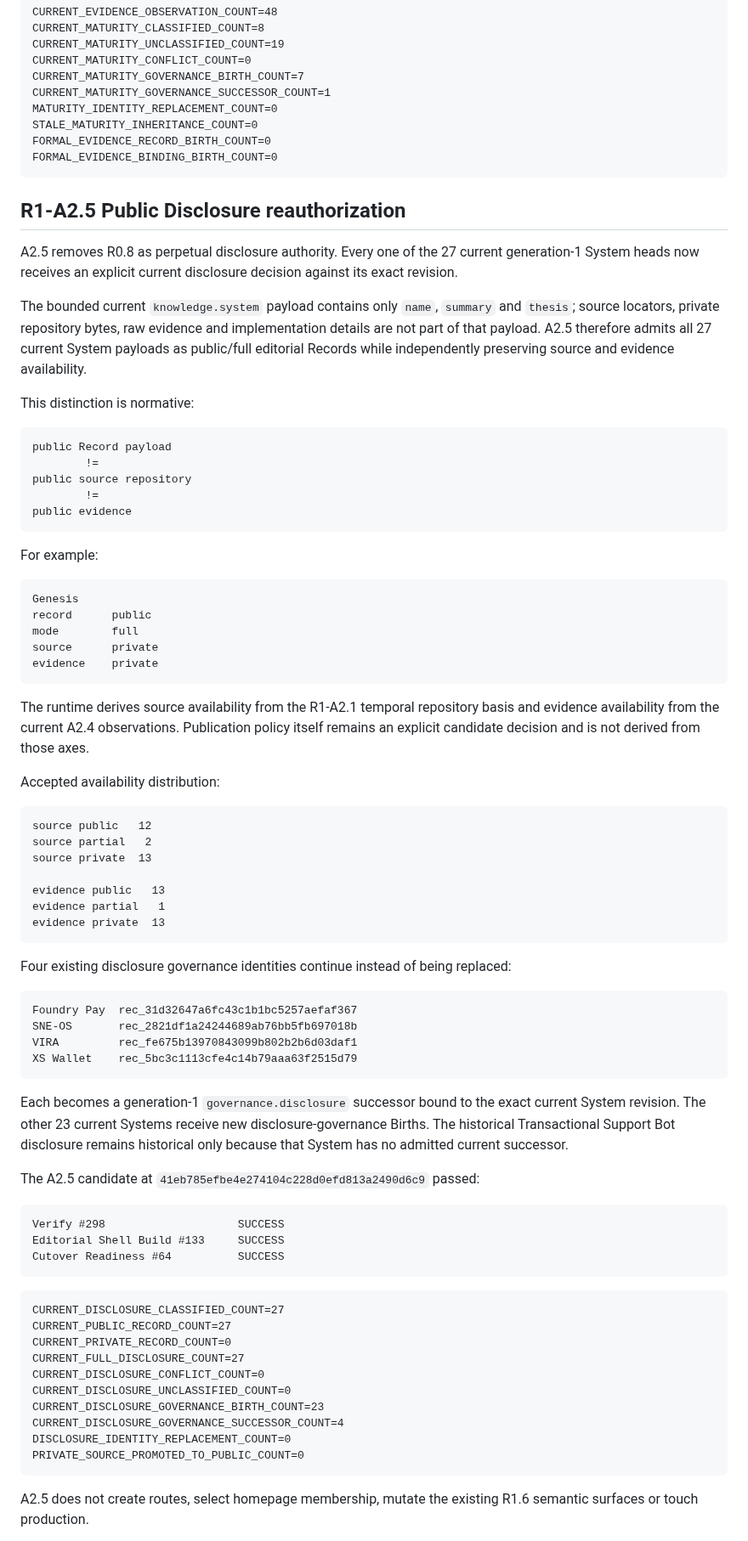
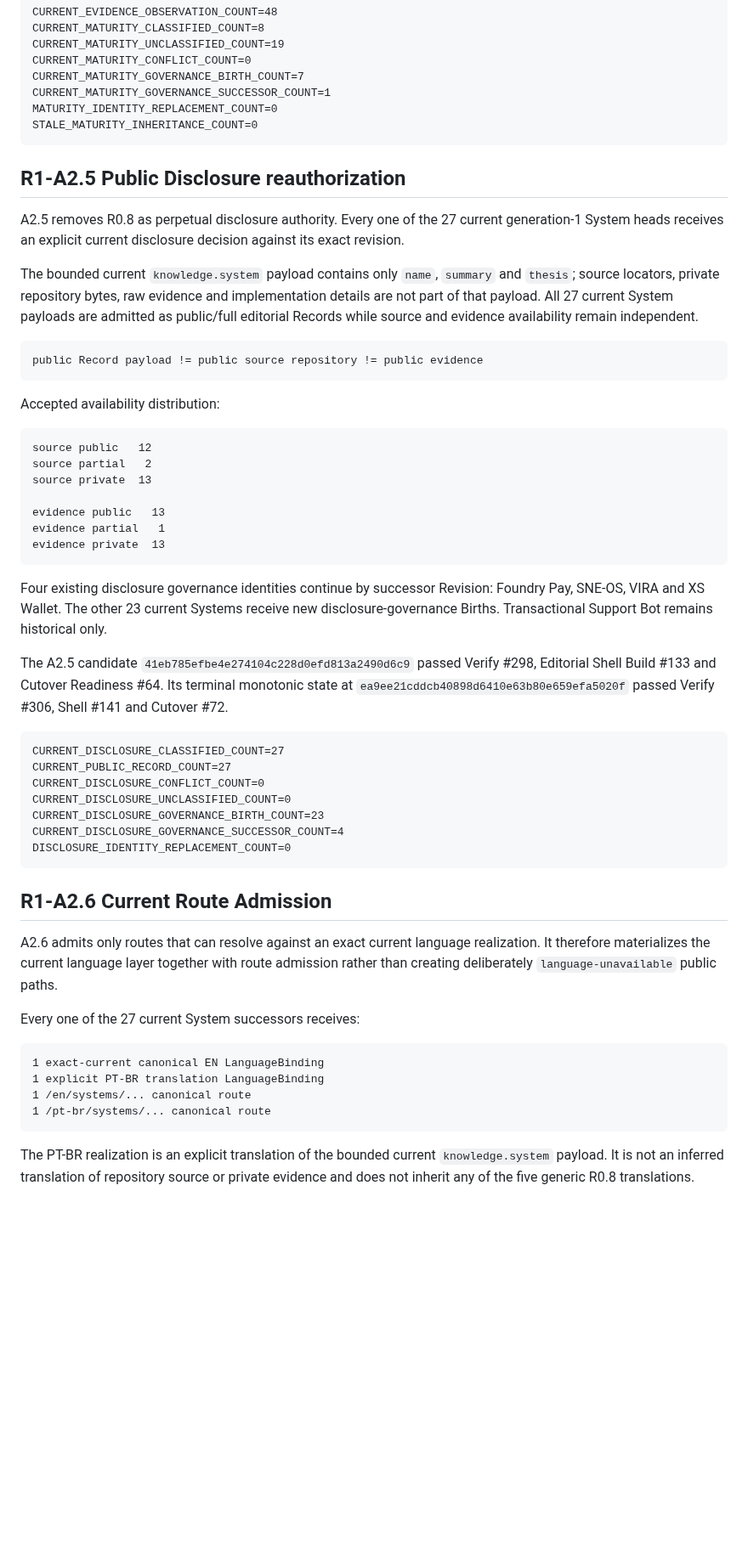
Before and after one commit to 4LFR3Dv1/Portfolio, a Markdown page: docs/editorial/R1-A2-current-corpus-reconciliation.md, the part around one of its changes. Shown at 85% size. GitHub-like rendering; blank space fills up the shorter version.

Commit message:
Document R1-A2.6 bilingual route acceptance

````diff
--- a/docs/editorial/R1-A2-current-corpus-reconciliation.md
+++ b/docs/editorial/R1-A2-current-corpus-reconciliation.md
@@ -163,37 +133,17 @@ CURRENT_MATURITY_GOVERNANCE_BIRTH_COUNT=7
 CURRENT_MATURITY_GOVERNANCE_SUCCESSOR_COUNT=1
 MATURITY_IDENTITY_REPLACEMENT_COUNT=0
 STALE_MATURITY_INHERITANCE_COUNT=0
-FORMAL_EVIDENCE_RECORD_BIRTH_COUNT=0
-FORMAL_EVIDENCE_BINDING_BIRTH_COUNT=0
 ```
 
 ## R1-A2.5 Public Disclosure reauthorization
 
-A2.5 removes R0.8 as perpetual disclosure authority. Every one of the 27 current generation-1 System heads now receives an explicit current disclosure decision against its exact revision.
+A2.5 removes R0.8 as perpetual disclosure authority. Every one of the 27 current generation-1 System heads receives an explicit current disclosure decision against its exact revision.
 
-The bounded current `knowledge.system` payload contains only `name`, `summary` and `thesis`; source locators, private repository bytes, raw evidence and implementation details are not part of that payload. A2.5 therefore admits all 27 current System payloads as public/full editorial Records while independently preserving source and evidence availability.
-
-This distinction is normative:
+The bounded current `knowledge.system` payload contains only `name`, `summary` and `thesis`; source locators, private repository bytes, raw evidence and implementation details are not part of that payload. All 27 current System payloads are admitted as public/full editorial Records while source and evidence availability remain independent.
 
 ```text
-public Record payload
-        !=
-public source repository
-        !=
-public evidence
+public Record payload != public source repository != public evidence
 ```
-
-For example:
-
-```text
-Genesis
-record      public
-mode        full
-source      private
-evidence    private
-```
-
-The runtime derives source availability from the R1-A2.1 temporal repository basis and evidence availability from the current A2.4 observations. Publication policy itself remains an explicit candidate decision and is not derived from those axes.
 
 Accepted availability distribution:
 
@@ -207,36 +157,32 @@ evidence partial   1
 evidence private  13
 ```
 
-Four existing disclosure governance identities continue instead of being replaced:
+Four existing disclosure governance identities continue by successor Revision: Foundry Pay, SNE-OS, VIRA and XS Wallet. The other 23 current Systems receive new disclosure-governance Births. Transactional Support Bot remains historical only.
 
-```text
-Foundry Pay  rec_31d32647a6fc43c1b1bc5257aefaf367
-SNE-OS       rec_2821df1a24244689ab76bb5fb697018b
-VIRA         rec_fe675b13970843099b802b2b6d03daf1
-XS Wallet    rec_5bc3c1113cfe4c14b79aaa63f2515d79
-```
-
-Each becomes a generation-1 `governance.disclosure` successor bound to the exact current System revision. The other 23 current Systems receive new disclosure-governance Births. The historical Transactional Support Bot disclosure remains historical only because that System has no admitted current successor.
-
-The A2.5 candidate at `41eb785efbe4e274104c228d0efd813a2490d6c9` passed:
-
-```text
-Verify #298                    SUCCESS
-Editorial Shell Build #133     SUCCESS
-Cutover Readiness #64          SUCCESS
-```
+The A2.5 candidate `41eb785efbe4e274104c228d0efd813a2490d6c9` passed Verify #298, Editorial Shell Build #133 and Cutover Readiness #64. Its terminal monotonic state at `ea9ee21cddcb40898d6410e63b80e659efa5020f` passed Verify #306, Shell #141 and Cutover #72.
 
 ```text
 CURRENT_DISCLOSURE_CLASSIFIED_COUNT=27
 CURRENT_PUBLIC_RECORD_COUNT=27
-CURRENT_PRIVATE_RECORD_COUNT=0
-CURRENT_FULL_DISCLOSURE_COUNT=27
 CURRENT_DISCLOSURE_CONFLICT_COUNT=0
 CURRENT_DISCLOSURE_UNCLASSIFIED_COUNT=0
 CURRENT_DISCLOSURE_GOVERNANCE_BIRTH_COUNT=23
 CURRENT_DISCLOSURE_GOVERNANCE_SUCCESSOR_COUNT=4
 DISCLOSURE_IDENTITY_REPLACEMENT_COUNT=0
-PRIVATE_SOURCE_PROMOTED_TO_PUBLIC_COUNT=0
 ```
 
-A2.5 does not create routes, select homepage membership, mutate the existing R1.6 semantic surfaces or touch production.
+## R1-A2.6 Current Route Admission
+
+A2.6 admits only routes that can resolve against an exact current language realization. It therefore materializes the current language layer together with route admission rather than creating deliberately `language-unavailable` public paths.
+
+Every one of the 27 current System successors receives:
+
+```text
+1 exact-current canonical EN LanguageBinding
+1 explicit PT-BR translation LanguageBinding
+1 /en/systems/... canonical route
+1 /pt-br/systems/... canonical route
+```
+
+The PT-BR realization is an explicit translation of the bounded current `knowledge.system` payload. It is not an inferred translation of repository source or private evidence and does not inherit any of the five generic R0.8 translations.
+
````
Also changed, not shown: other parts of docs/editorial/R1-A2-current-corpus-reconciliation.md (+57 -42 lines).
